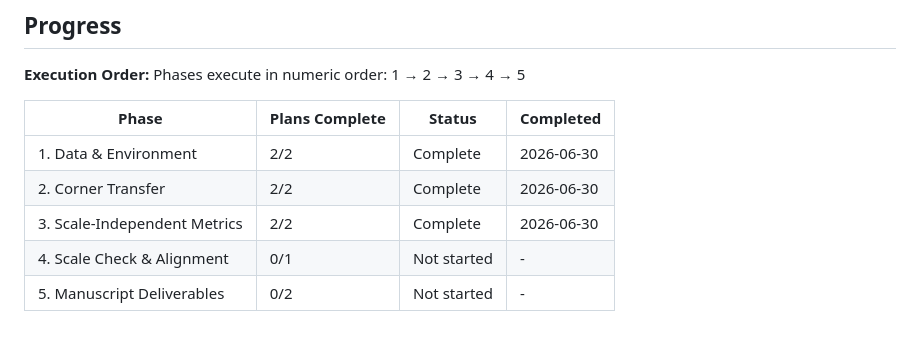
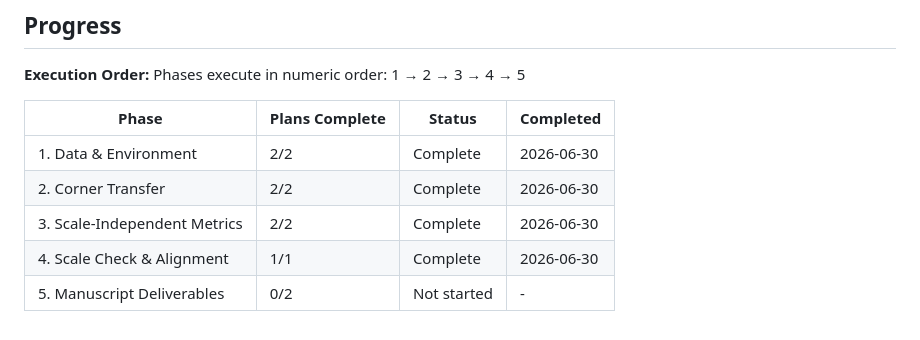
Before and after one commit to McGrathLab/AquaMVS_gtanalysis, a Markdown page: .planning/ROADMAP.md, the part around the change. Drawn GitHub-style.

Commit message:
docs(phase-04): sync roadmap progress table

```diff
--- a/.planning/ROADMAP.md
+++ b/.planning/ROADMAP.md
@@ -105,5 +105,5 @@ Phases execute in numeric order: 1 → 2 → 3 → 4 → 5
 | 1. Data & Environment | 2/2 | Complete   | 2026-06-30 |
 | 2. Corner Transfer | 2/2 | Complete   | 2026-06-30 |
 | 3. Scale-Independent Metrics | 2/2 | Complete   | 2026-06-30 |
-| 4. Scale Check & Alignment | 0/1 | Not started | - |
+| 4. Scale Check & Alignment | 1/1 | Complete   | 2026-06-30 |
 | 5. Manuscript Deliverables | 0/2 | Not started | - |
```
